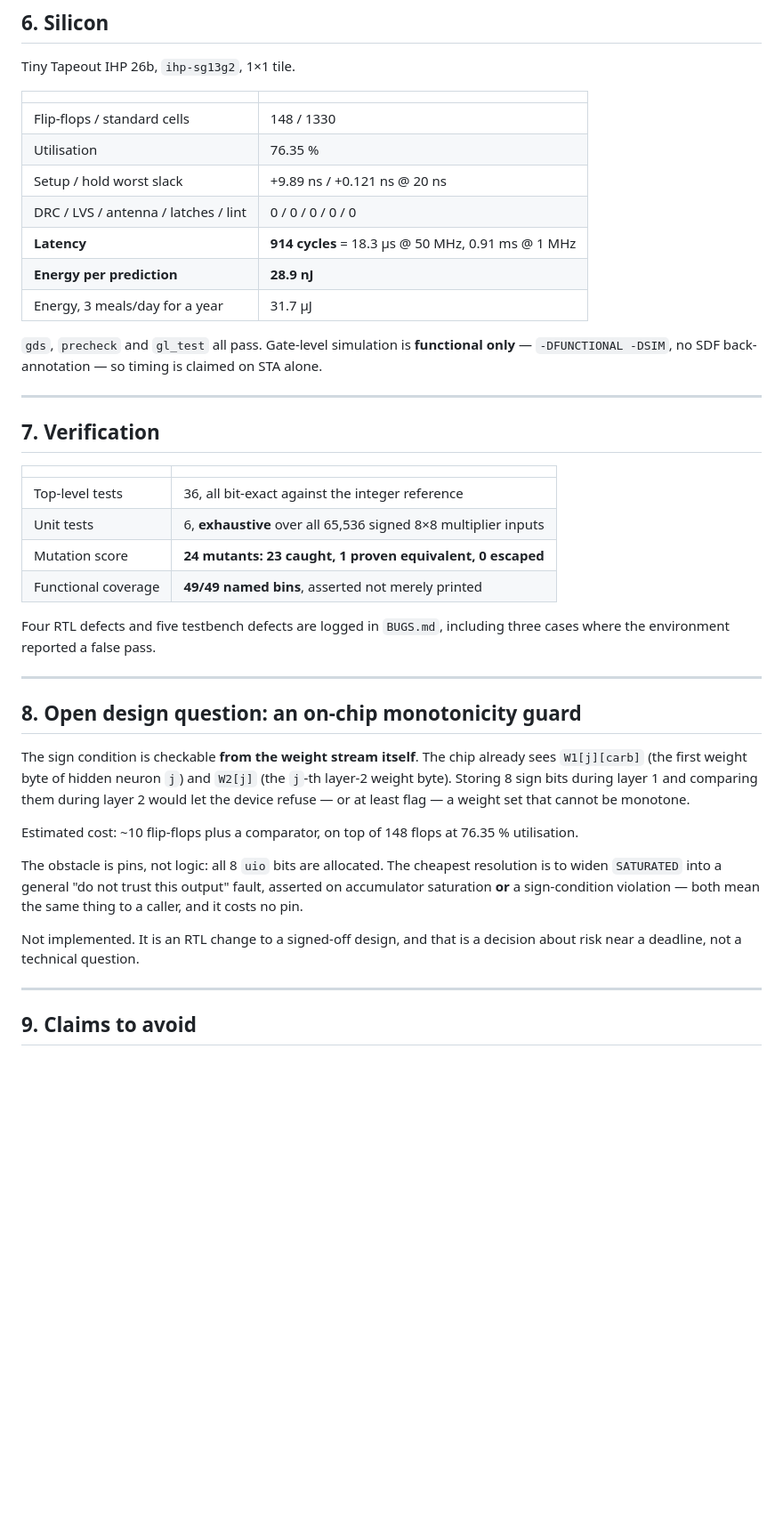
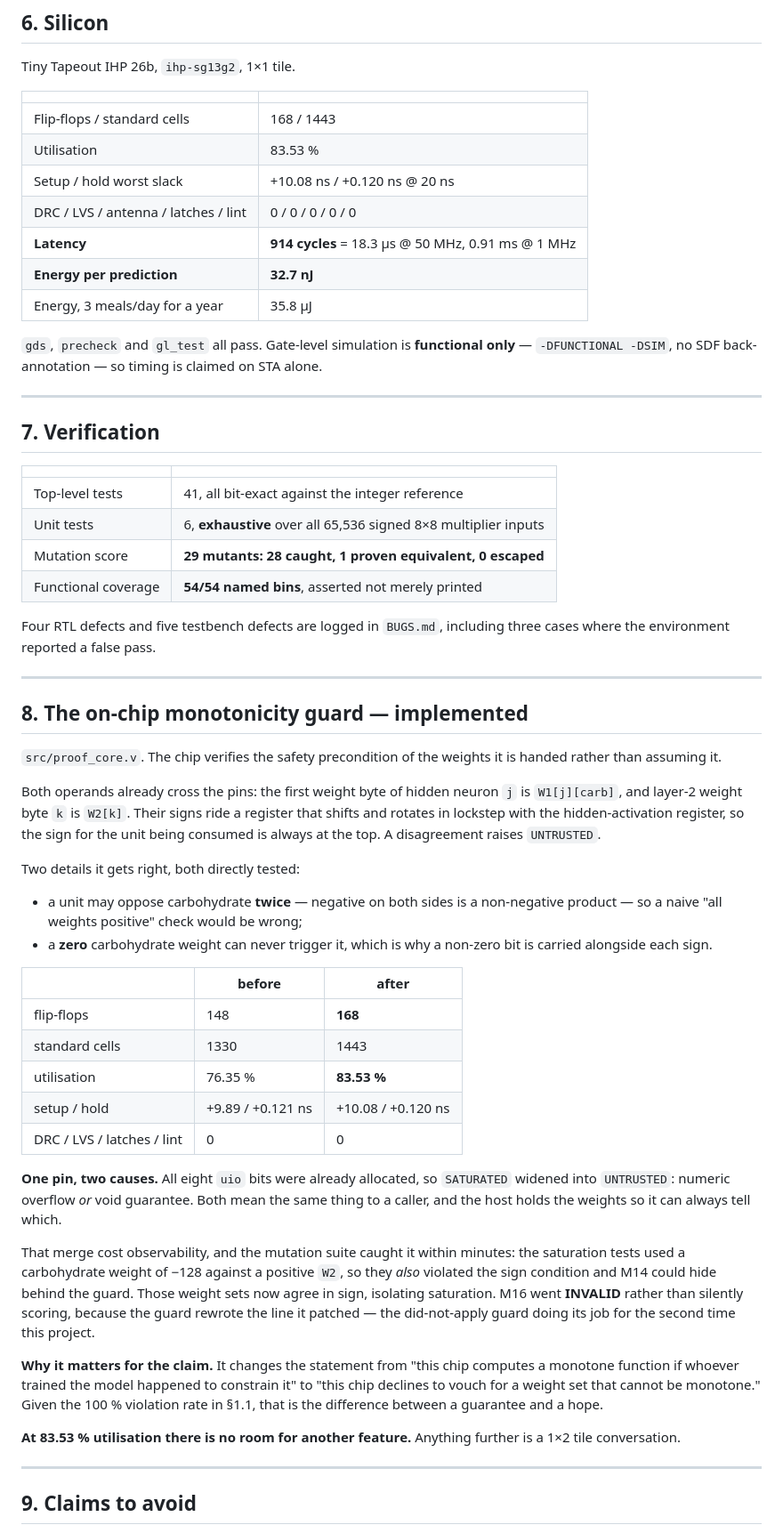
Before and after one commit to kush1434/proof, a Markdown page: RESULTS.md, the part around one of its changes. Shown at 89% size. Rendered like a GitHub page; blank space fills up the shorter version.

Commit message:
Consolidate RESULTS.md around the implemented guard
Section 8 described the guard as an open design question and said it was not implemented; section 1.1 said the chip 'currently does neither'. Both predate the implementation. Silicon and verification figures updated to 168 flops, 83.53 percent utilisation, 41 tests, 54 bins, 29 mutants, and 32.7 nJ per inference at the new power figure.

Added a caution that 'to our knowledge' is load-bearing in the guard novelty claim: two targeted searches found no prior hardware checking a monotonicity precondition at its own interface, but that is weak evidence and should be phrased as a limit of the search rather than as priority.

```diff
--- a/RESULTS.md
+++ b/RESULTS.md
@@ -217,13 +215,13 @@ Tiny Tapeout IHP 26b, `ihp-sg13g2`, 1×1 tile.
 
 | | |
 |---|---|
-| Flip-flops / standard cells | 148 / 1330 |
-| Utilisation | 76.35 % |
-| Setup / hold worst slack | +9.89 ns / +0.121 ns @ 20 ns |
+| Flip-flops / standard cells | 168 / 1443 |
+| Utilisation | 83.53 % |
+| Setup / hold worst slack | +10.08 ns / +0.120 ns @ 20 ns |
 | DRC / LVS / antenna / latches / lint | 0 / 0 / 0 / 0 / 0 |
 | **Latency** | **914 cycles** = 18.3 µs @ 50 MHz, 0.91 ms @ 1 MHz |
-| **Energy per prediction** | **28.9 nJ** |
-| Energy, 3 meals/day for a year | 31.7 µJ |
+| **Energy per prediction** | **32.7 nJ** |
+| Energy, 3 meals/day for a year | 35.8 µJ |
 
 `gds`, `precheck` and `gl_test` all pass. Gate-level simulation is
 **functional only** — `-DFUNCTIONAL -DSIM`, no SDF back-annotation — so timing
@@ -235,34 +233,62 @@ is claimed on STA alone.
 
 | | |
 |---|---|
-| Top-level tests | 36, all bit-exact against the integer reference |
+| Top-level tests | 41, all bit-exact against the integer reference |
 | Unit tests | 6, **exhaustive** over all 65,536 signed 8×8 multiplier inputs |
-| Mutation score | **24 mutants: 23 caught, 1 proven equivalent, 0 escaped** |
-| Functional coverage | **49/49 named bins**, asserted not merely printed |
+| Mutation score | **29 mutants: 28 caught, 1 proven equivalent, 0 escaped** |
+| Functional coverage | **54/54 named bins**, asserted not merely printed |
 
 Four RTL defects and five testbench defects are logged in `BUGS.md`, including
 three cases where the environment reported a false pass.
 
 ---
 
-## 8. Open design question: an on-chip monotonicity guard
+## 8. The on-chip monotonicity guard — implemented
 
-The sign condition is checkable **from the weight stream itself**. The chip
-already sees `W1[j][carb]` (the first weight byte of hidden neuron `j`) and
-`W2[j]` (the `j`-th layer-2 weight byte). Storing 8 sign bits during layer 1
-and comparing them during layer 2 would let the device refuse — or at least
-flag — a weight set that cannot be monotone.
+`src/proof_core.v`. The chip verifies the safety precondition of the weights it
+is handed rather than assuming it.
 
-Estimated cost: ~10 flip-flops plus a comparator, on top of 148 flops at
-76.35 % utilisation.
+Both operands already cross the pins: the first weight byte of hidden neuron
+`j` is `W1[j][carb]`, and layer-2 weight byte `k` is `W2[k]`. Their signs ride a
+register that shifts and rotates in lockstep with the hidden-activation
+register, so the sign for the unit being consumed is always at the top. A
+disagreement raises `UNTRUSTED`.
 
-The obstacle is pins, not logic: all 8 `uio` bits are allocated. The cheapest
-resolution is to widen `SATURATED` into a general "do not trust this output"
-fault, asserted on accumulator saturation **or** a sign-condition violation —
-both mean the same thing to a caller, and it costs no pin.
+Two details it gets right, both directly tested:
 
-Not implemented. It is an RTL change to a signed-off design, and that is a
-decision about risk near a deadline, not a technical question.
+- a unit may oppose carbohydrate **twice** — negative on both sides is a
+  non-negative product — so a naive "all weights positive" check would be wrong;
+- a **zero** carbohydrate weight can never trigger it, which is why a non-zero
+  bit is carried alongside each sign.
+
+| | before | after |
+|---|---|---|
+| flip-flops | 148 | **168** |
+| standard cells | 1330 | 1443 |
+| utilisation | 76.35 % | **83.53 %** |
+| setup / hold | +9.89 / +0.121 ns | +10.08 / +0.120 ns |
+| DRC / LVS / latches / lint | 0 | 0 |
+
+**One pin, two causes.** All eight `uio` bits were already allocated, so
+`SATURATED` widened into `UNTRUSTED`: numeric overflow *or* void guarantee. Both
+mean the same thing to a caller, and the host holds the weights so it can always
+tell which.
+
+That merge cost observability, and the mutation suite caught it within minutes:
+the saturation tests used a carbohydrate weight of −128 against a positive `W2`,
+so they *also* violated the sign condition and M14 could hide behind the guard.
+Those weight sets now agree in sign, isolating saturation. M16 went **INVALID**
+rather than silently scoring, because the guard rewrote the line it patched —
+the did-not-apply guard doing its job for the second time this project.
+
+**Why it matters for the claim.** It changes the statement from "this chip
+computes a monotone function if whoever trained the model happened to constrain
+it" to "this chip declines to vouch for a weight set that cannot be monotone."
+Given the 100 % violation rate in §1.1, that is the difference between a
+guarantee and a hope.
+
+**At 83.53 % utilisation there is no room for another feature.** Anything
+further is a 1×2 tile conversation.
 
 ---
 
```
Also changed, not shown: other parts of RESULTS.md (+13 -11 lines).
